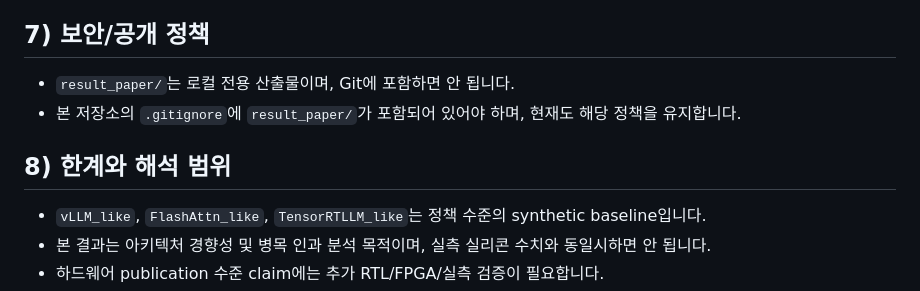
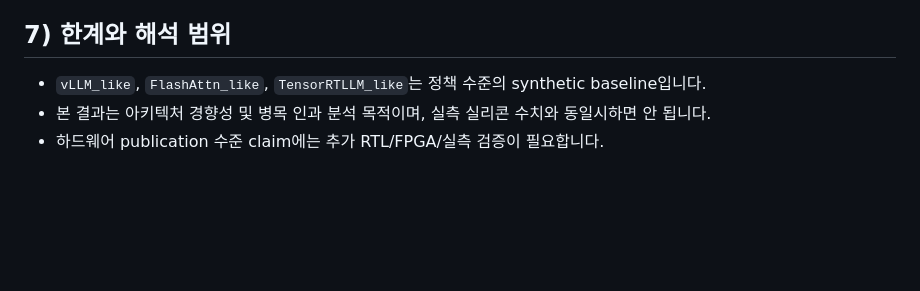
Before and after one commit to wnsgus00114-droid/cips-afo-thesis, a Markdown page: README.md, the part around the change. GitHub-like rendering; blank space fills up the shorter version.

```diff
--- a/README.md
+++ b/README.md
@@ -103,12 +103,7 @@ bash scripts/check_all.sh
 - 시뮬레이터: [sim/afo_simulator.py](sim/afo_simulator.py)
 - 결과 폴더: [results](results)
 
-## 7) 보안/공개 정책
-
-- `result_paper/`는 로컬 전용 산출물이며, Git에 포함하면 안 됩니다.
-- 본 저장소의 `.gitignore`에 `result_paper/`가 포함되어 있어야 하며, 현재도 해당 정책을 유지합니다.
-
-## 8) 한계와 해석 범위
+## 7) 한계와 해석 범위
 
 - `vLLM_like`, `FlashAttn_like`, `TensorRTLLM_like`는 정책 수준의 synthetic baseline입니다.
 - 본 결과는 아키텍처 경향성 및 병목 인과 분석 목적이며, 실측 실리콘 수치와 동일시하면 안 됩니다.
```
